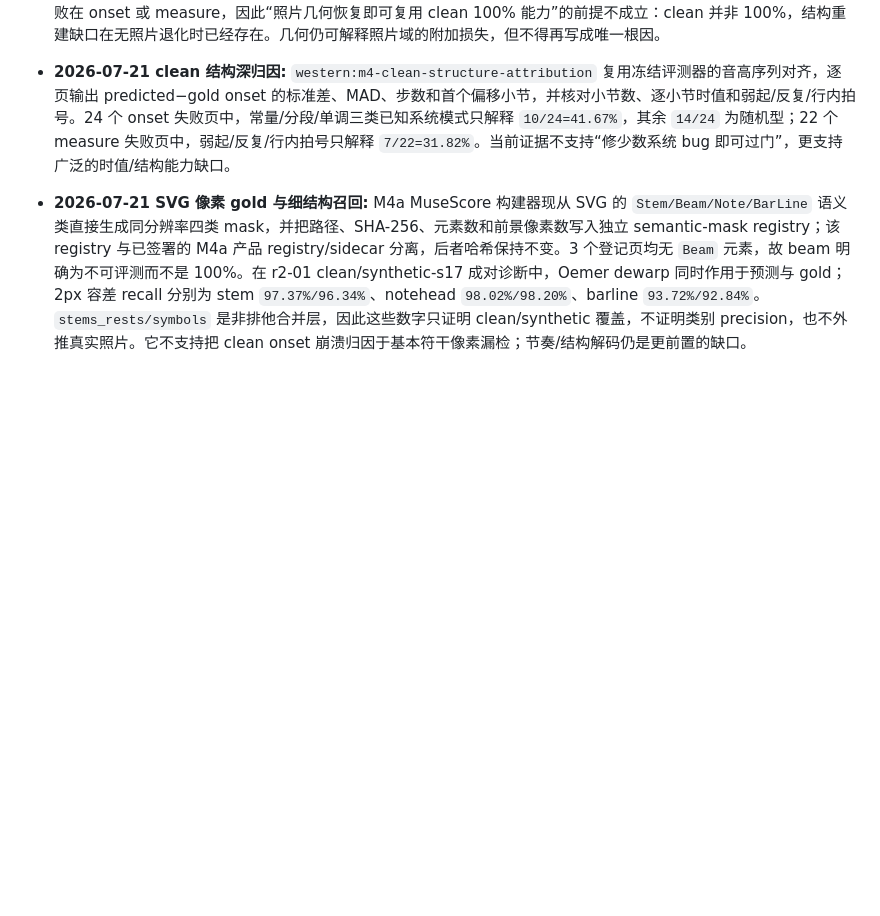
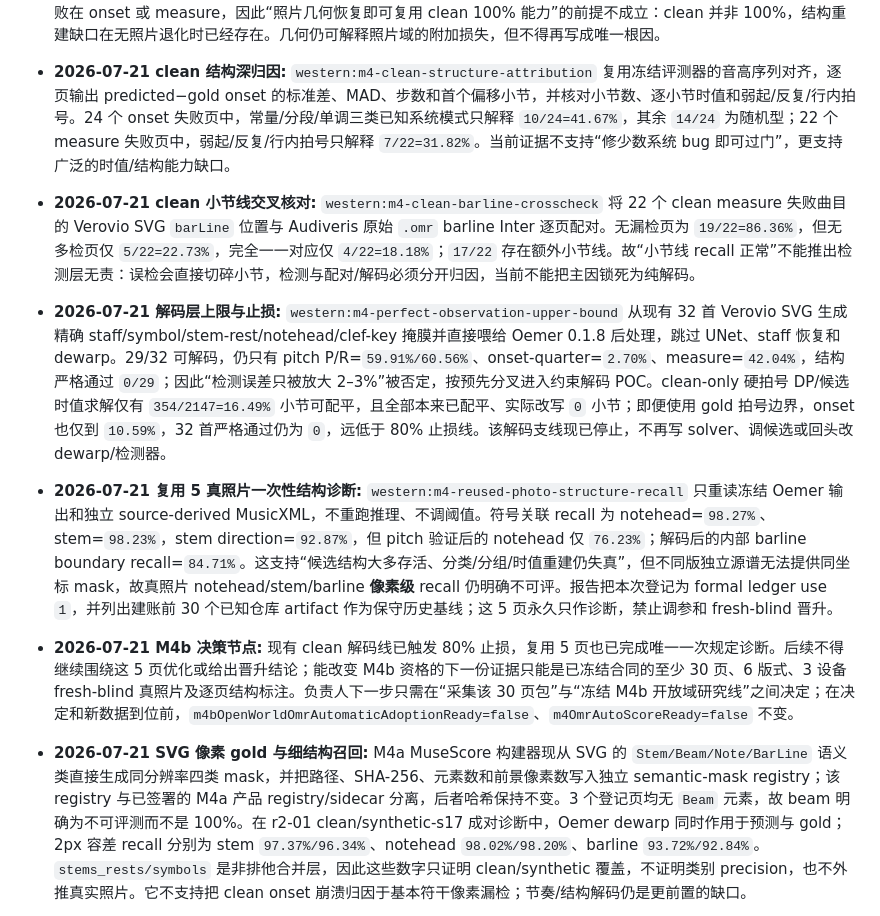
Before and after one commit to owo1009-lll/xiaozhi2, a Markdown page: docs/project-status.md, the part around the change. Rendered like a GitHub page; blank space fills up the shorter version.

Commit message:
Freeze M4 decoder stop-loss decision

```diff
--- a/docs/project-status.md
+++ b/docs/project-status.md
@@ -19,6 +19,10 @@
 - **2026-07-21 Oemer dewarp 归因与设计约束:** 在同一冻结 5 页和相同 full-page/up2 输入上重跑原始 staff mask 与 Oemer 内置 dewarp 映射。5/5 映射的 Jacobian fold rate 均为 0；可比较的 3 页 staff-line straightness p90 均改善，但五线组平均恢复率校正前后同为 `85.88%`（1 页改善、1 页恶化、3 页不变），interline CV p90 则 `0/5` 改善、`5/5` 恶化。故“缺少谱线 dewarp 是 onset 5.43% 的主因”被否定：内置 dewarp 有局部直线化收益，却没有稳定恢复谱表完整性。今后任何 dewarp 候选必须同时满足“直线度 p90 不恶化 + interline CV p90 不恶化”，并继续检查五线组恢复率与 Jacobian 折叠；只优化直线度不构成可接受改进。
 - **2026-07-21 clean 32 失败构成补审:** `western:m4-clean-failure-modes` 将 render-gold 的 pitch 汇总与逐音结构审计按 piece 精确联结。冻结门槛下 pitch P/R 分别只有 `14/32`、`16/32` 通过，双项通过 `12/32`；onset-quarter、measure 分别只有 `8/32`、`10/32` 通过，四项同时通过仅 `6/32`。尤其 12 张 pitch 严格通过页里仍有 6 张败在 onset 或 measure，因此“照片几何恢复即可复用 clean 100% 能力”的前提不成立：clean 并非 100%，结构重建缺口在无照片退化时已经存在。几何仍可解释照片域的附加损失，但不得再写成唯一根因。
 - **2026-07-21 clean 结构深归因:** `western:m4-clean-structure-attribution` 复用冻结评测器的音高序列对齐，逐页输出 predicted−gold onset 的标准差、MAD、步数和首个偏移小节，并核对小节数、逐小节时值和弱起/反复/行内拍号。24 个 onset 失败页中，常量/分段/单调三类已知系统模式只解释 `10/24=41.67%`，其余 `14/24` 为随机型；22 个 measure 失败页中，弱起/反复/行内拍号只解释 `7/22=31.82%`。当前证据不支持“修少数系统 bug 即可过门”，更支持广泛的时值/结构能力缺口。
+- **2026-07-21 clean 小节线交叉核对:** `western:m4-clean-barline-crosscheck` 将 22 个 clean measure 失败曲目的 Verovio SVG `barLine` 位置与 Audiveris 原始 `.omr` barline Inter 逐页配对。无漏检页为 `19/22=86.36%`，但无多检页仅 `5/22=22.73%`，完全一一对应仅 `4/22=18.18%`；`17/22` 存在额外小节线。故“小节线 recall 正常”不能推出检测层无责：误检会直接切碎小节，检测与配对/解码必须分开归因，当前不能把主因锁死为纯解码。
+- **2026-07-21 解码层上限与止损:** `western:m4-perfect-observation-upper-bound` 从现有 32 首 Verovio SVG 生成精确 staff/symbol/stem-rest/notehead/clef-key 掩膜并直接喂给 Oemer 0.1.8 后处理，跳过 UNet、staff 恢复和 dewarp。29/32 可解码，仍只有 pitch P/R=`59.91%/60.56%`、onset-quarter=`2.70%`、measure=`42.04%`，结构严格通过 `0/29`；因此“检测误差只被放大 2–3%”被否定，按预先分叉进入约束解码 POC。clean-only 硬拍号 DP/候选时值求解仅有 `354/2147=16.49%` 小节可配平，且全部本来已配平、实际改写 `0` 小节；即便使用 gold 拍号边界，onset 也仅到 `10.59%`，32 首严格通过仍为 `0`，远低于 80% 止损线。该解码支线现已停止，不再写 solver、调候选或回头改 dewarp/检测器。
+- **2026-07-21 复用 5 真照片一次性结构诊断:** `western:m4-reused-photo-structure-recall` 只重读冻结 Oemer 输出和独立 source-derived MusicXML，不重跑推理、不调阈值。符号关联 recall 为 notehead=`98.27%`、stem=`98.23%`，stem direction=`92.87%`，但 pitch 验证后的 notehead 仅 `76.23%`；解码后的内部 barline boundary recall=`84.71%`。这支持“候选结构大多存活、分类/分组/时值重建仍失真”，但不同版独立源谱无法提供同坐标 mask，故真照片 notehead/stem/barline **像素级** recall 仍明确不可评。报告把本次登记为 formal ledger use `1`，并列出建账前 30 个已知仓库 artifact 作为保守历史基线；这 5 页永久只作诊断，禁止调参和 fresh-blind 晋升。
+- **2026-07-21 M4b 决策节点:** 现有 clean 解码线已触发 80% 止损，复用 5 页也已完成唯一一次规定诊断。后续不得继续围绕这 5 页优化或给出晋升结论；能改变 M4b 资格的下一份证据只能是已冻结合同的至少 30 页、6 版式、3 设备 fresh-blind 真照片及逐页结构标注。负责人下一步只需在“采集该 30 页包”与“冻结 M4b 开放域研究线”之间决定；在决定和新数据到位前，`m4bOpenWorldOmrAutomaticAdoptionReady=false`、`m4OmrAutoScoreReady=false` 不变。
 - **2026-07-21 SVG 像素 gold 与细结构召回:** M4a MuseScore 构建器现从 SVG 的 `Stem/Beam/Note/BarLine` 语义类直接生成同分辨率四类 mask，并把路径、SHA-256、元素数和前景像素数写入独立 semantic-mask registry；该 registry 与已签署的 M4a 产品 registry/sidecar 分离，后者哈希保持不变。3 个登记页均无 `Beam` 元素，故 beam 明确为不可评测而不是 100%。在 r2-01 clean/synthetic-s17 成对诊断中，Oemer dewarp 同时作用于预测与 gold；2px 容差 recall 分别为 stem `97.37%/96.34%`、notehead `98.02%/98.20%`、barline `93.72%/92.84%`。`stems_rests/symbols` 是非排他合并层，因此这些数字只证明 clean/synthetic 覆盖，不证明类别 precision，也不外推真实照片。它不支持把 clean onset 崩溃归因于基本符干像素漏检；节奏/结构解码仍是更前置的缺口。
 - **2026-07-21 ex09/ex10 退化差距审计:** `western:m4-real-degradation-gap` 将两张复用失败照片与冻结 synthetic-test 12 张统一缩放后比较。两页的色度高频 RMS (`0.382/0.343`) 均高于合成最大值 `0.185`，局部墨迹密度 (`0.172/0.164`) 也高于合成最大值 `0.126`；没有一致的 blur、过曝或照明幅度越界证据。下一像素增强已选择 **chromatic screen moire**，但只登记为 future train/calibration 候选，不回写冻结 split；高密度版面必须通过增加公开专业单谱表版式解决，禁止用“把图变黑”伪造内容多样性。
 
```
Also changed, not shown: docs/western-strings-project-plan.md (+1 -0 lines).
